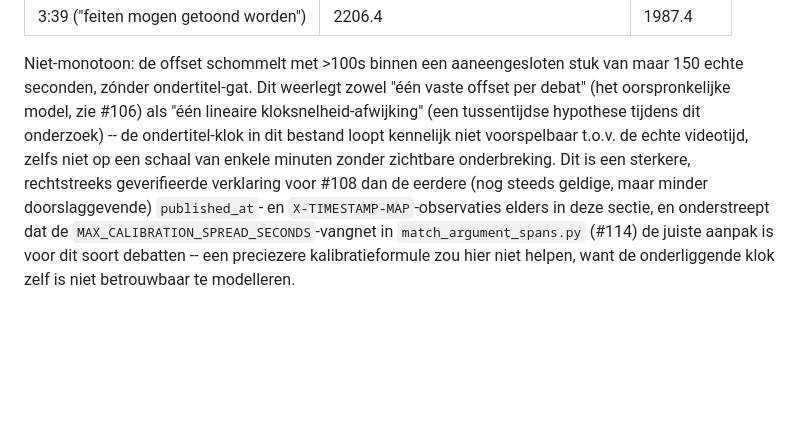
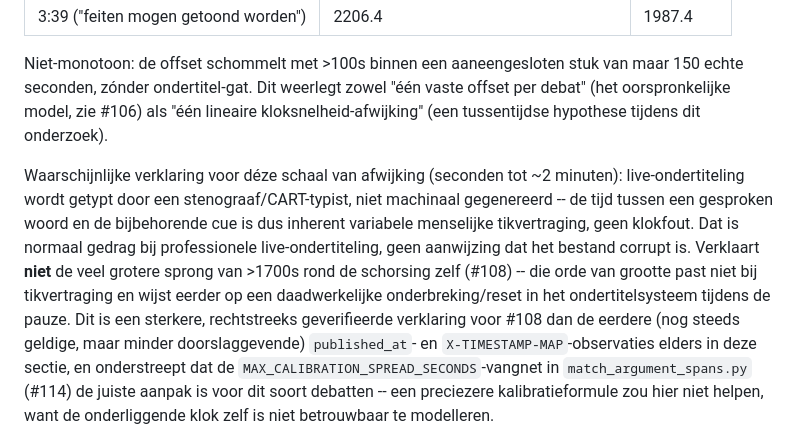
Before and after one commit to SiggyF/bipolariteit, a Markdown page: docs/tk-data-sources-overview.md, the part around the change. Drawn GitHub-style; blank space fills up the shorter version.

Commit message:
Verbeter verklaring voor niet-monotone VTT-klok: stenograaf-tikvertraging
Live-ondertiteling wordt getypt door een stenograaf, niet machinaal
gegenereerd -- de schommeling van >100s binnen één aaneengesloten stuk
video (bevinding 2) is dus waarschijnlijker variabele menselijke
tikvertraging dan een "onvoorspelbare klok". Dat verklaart wél de kleine
schommelingen, maar niet de veel grotere sprong (>1700s) rond de
schorsing zelf, die een aparte oorzaak houdt.

```diff
--- a/docs/tk-data-sources-overview.md
+++ b/docs/tk-data-sources-overview.md
@@ -164,11 +164,19 @@ debat(-segment)" nog voor golden:
 Niet-monotoon: de offset schommelt met >100s binnen een aaneengesloten stuk van
 maar 150 echte seconden, zónder ondertitel-gat. Dit weerlegt zowel "één vaste
 offset per debat" (het oorspronkelijke model, zie #106) als "één lineaire
-kloksnelheid-afwijking" (een tussentijdse hypothese tijdens dit onderzoek) --
-de ondertitel-klok in dit bestand loopt kennelijk niet voorspelbaar t.o.v. de
-echte videotijd, zelfs niet op een schaal van enkele minuten zonder zichtbare
-onderbreking. Dit is een sterkere, rechtstreeks geverifieerde verklaring voor
-#108 dan de eerdere (nog steeds geldige, maar minder doorslaggevende)
+kloksnelheid-afwijking" (een tussentijdse hypothese tijdens dit onderzoek).
+
+Waarschijnlijke verklaring voor déze schaal van afwijking (seconden tot ~2
+minuten): live-ondertiteling wordt getypt door een stenograaf/CART-typist,
+niet machinaal gegenereerd -- de tijd tussen een gesproken woord en de
+bijbehorende cue is dus inherent variabele menselijke tikvertraging, geen
+klokfout. Dat is normaal gedrag bij professionele live-ondertiteling, geen
+aanwijzing dat het bestand corrupt is. Verklaart **niet** de veel grotere
+sprong van >1700s rond de schorsing zelf (#108) -- die orde van grootte
+past niet bij tikvertraging en wijst eerder op een daadwerkelijke
+onderbreking/reset in het ondertitelsysteem tijdens de pauze. Dit is een
+sterkere, rechtstreeks geverifieerde verklaring voor #108 dan de eerdere
+(nog steeds geldige, maar minder doorslaggevende)
 `published_at`- en `X-TIMESTAMP-MAP`-observaties elders in deze sectie, en
 onderstreept dat de `MAX_CALIBRATION_SPREAD_SECONDS`-vangnet in
 `match_argument_spans.py` (#114) de juiste aanpak is voor dit soort debatten --
```
